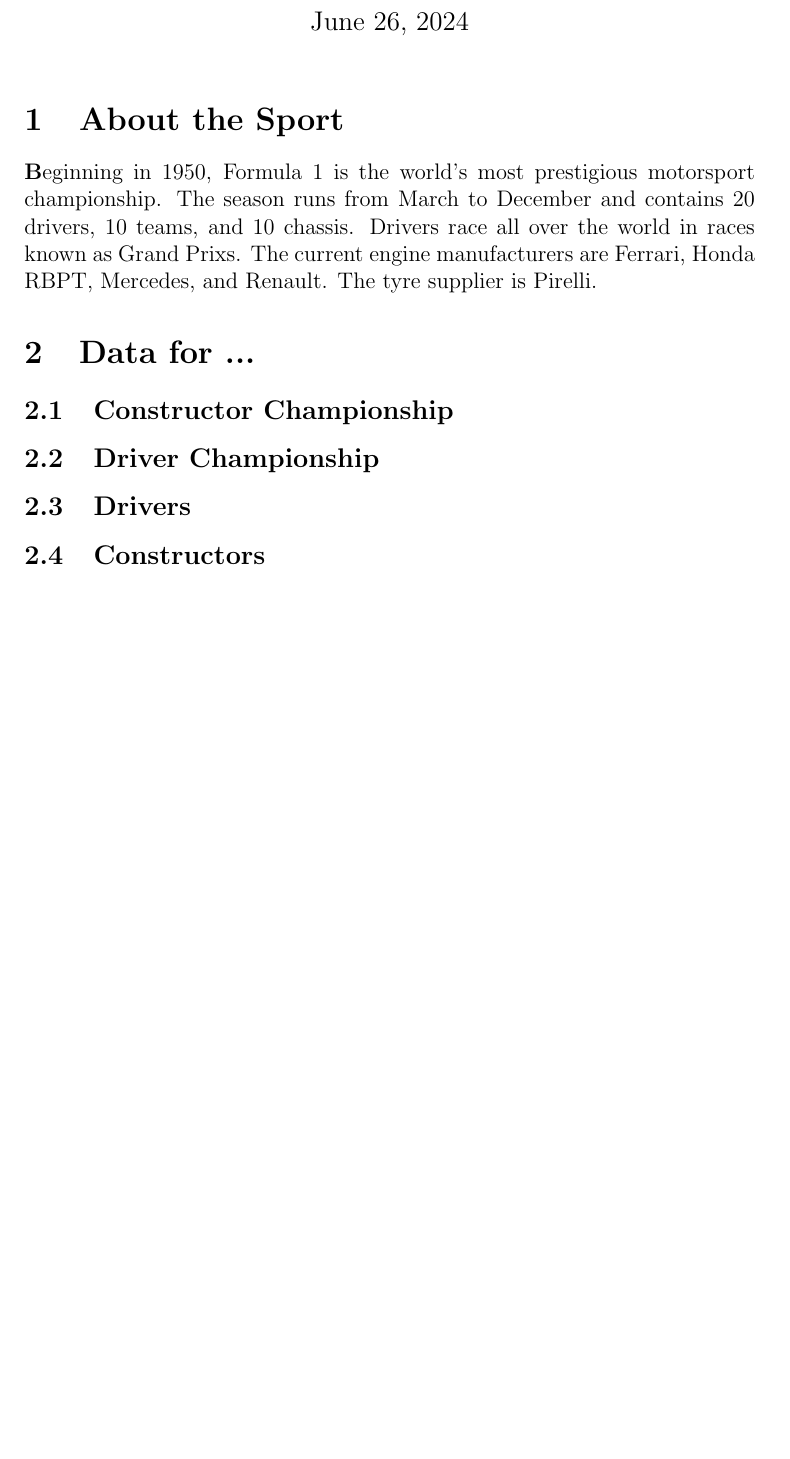
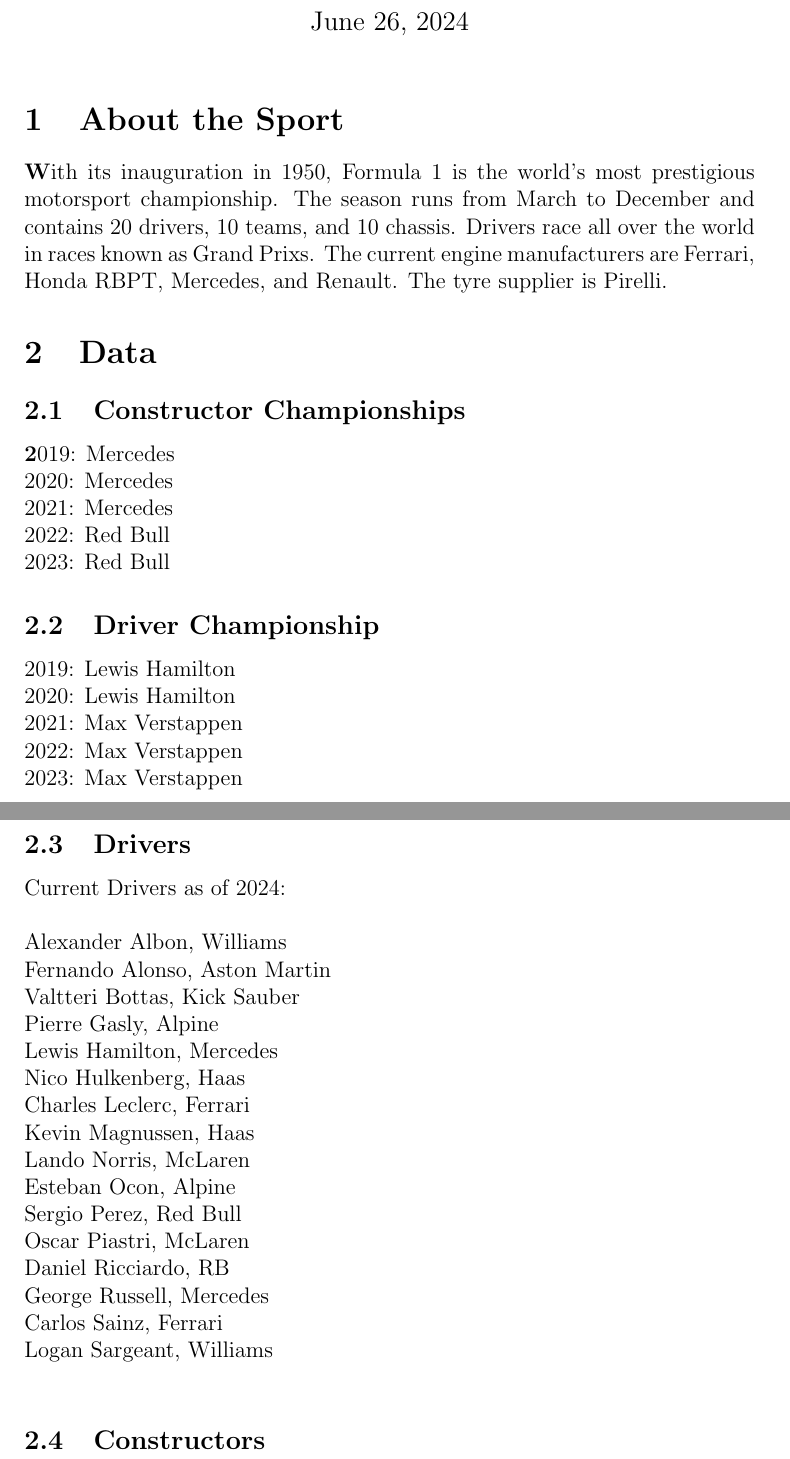
Before and after one commit to omillspaugh/F1-Semester-Project, a LaTeX document (generalInfoF1.tex): part of the page before the commit and two parts of pages 1 and 2 of 2 after it, the two joined at a grey line, cut so that both start at the same text, the shorter picture padded with empty space. Compiled offline with pdfLaTeX.

Commit message:
Update generalInfoF1.tex

```diff
--- a/generalInfoF1.tex
+++ b/generalInfoF1.tex
@@ -11,17 +11,44 @@
 \maketitle
 
 \section{About the Sport}
-\textbf Beginning in 1950, Formula 1 is the world's most prestigious motorsport championship.
+\textbf With its inauguration in 1950, Formula 1 is the world's most prestigious motorsport championship.
 The season runs from March to December and contains 20 drivers, 10 teams, and 10 chassis.
 Drivers race all over the world in races known as Grand Prixs.
 The current engine manufacturers are Ferrari, Honda RBPT, Mercedes, and Renault.
 The tyre supplier is Pirelli.
-\section{Data for ...}
-\subsection{Constructor Championship}
+\section{Data}
+\subsection{Constructor Championships}
+\textbf 2019: Mercedes\\
+2020: Mercedes\\
+2021: Mercedes\\
+2022: Red Bull\\
+2023: Red Bull
+\subsection{Driver Championship}
+2019: Lewis Hamilton\\
+2020: Lewis Hamilton\\
+2021: Max Verstappen\\
+2022: Max Verstappen\\
+2023: Max Verstappen
+\subsection{Drivers}
+Current Drivers as of 2024:\\
+\\
+Alexander Albon, Williams\\
+Fernando Alonso, Aston Martin\\
+Valtteri Bottas, Kick Sauber\\
+Pierre Gasly, Alpine\\
+Lewis Hamilton, Mercedes\\
+Nico Hulkenberg, Haas\\
+Charles Leclerc, Ferrari\\
+Kevin Magnussen, Haas\\
+Lando Norris, McLaren\\
+Esteban Ocon, Alpine\\
+Sergio Perez, Red Bull\\
+Oscar Piastri, McLaren\\
+Daniel Ricciardo, RB\\
+George Russell, Mercedes\\
+Carlos Sainz, Ferrari\\
+Logan Sargeant, Williams\\
 
-\subsection{Driver Championship}
-
-\subsection{Drivers}
 
 \subsection{Constructors}
 
```
